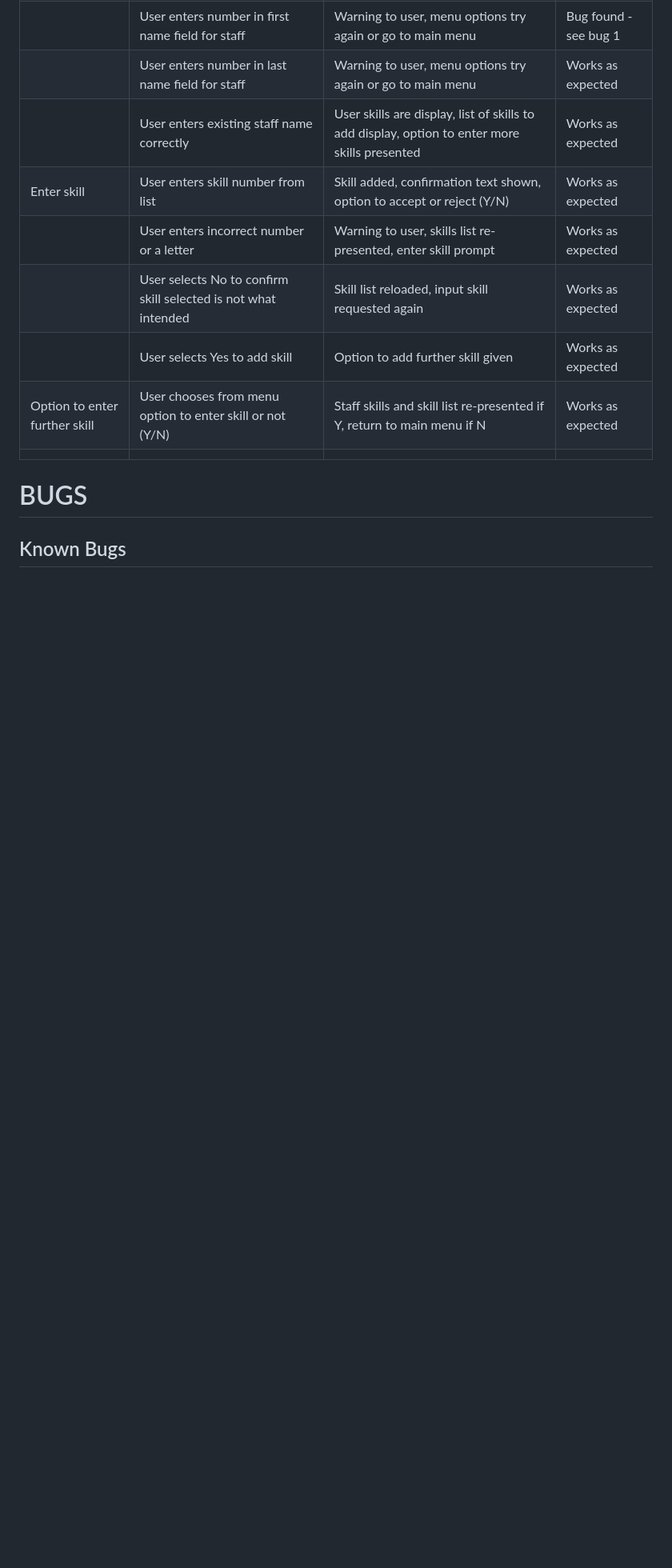
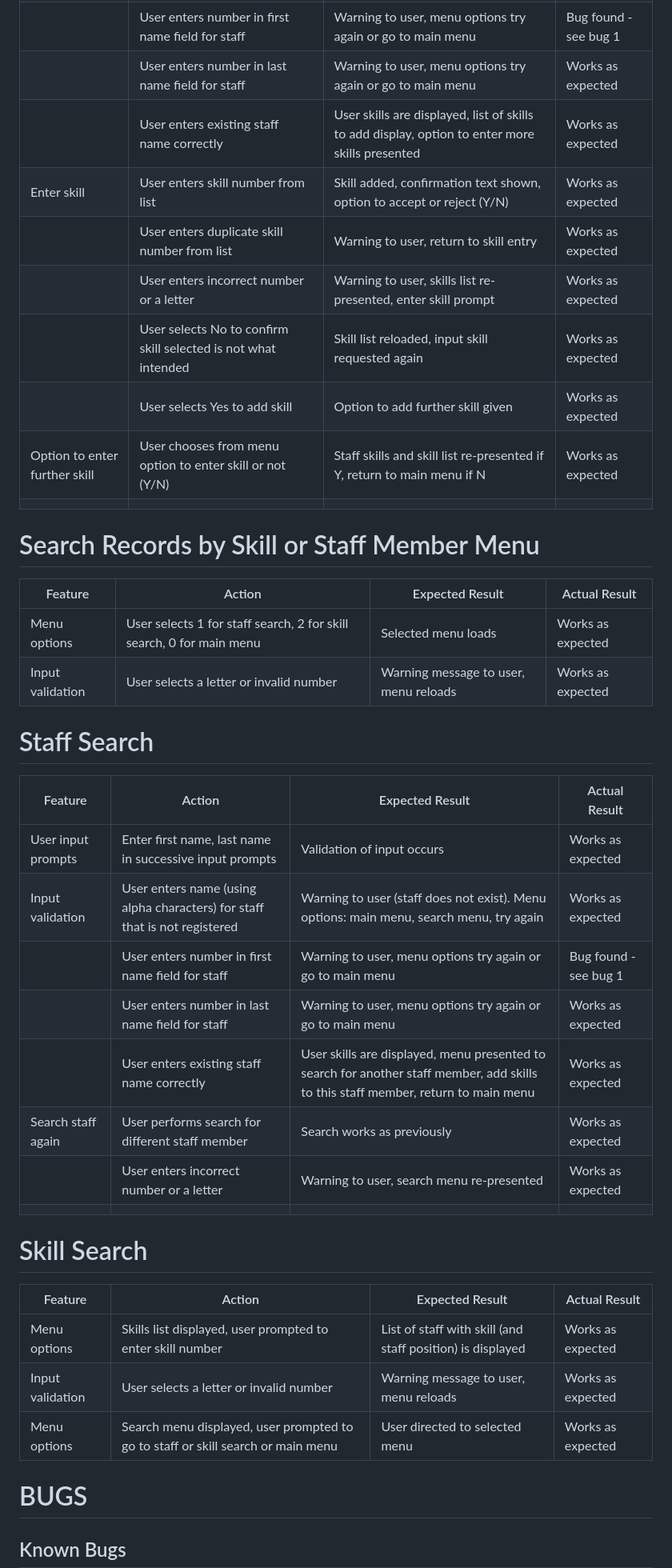
Before and after one commit to sarahliz24/srs-training-tracker, a Markdown page: README.md, the part around the change printed below. Shown: that part at 80% size. Drawn GitHub-style; blank space fills up the shorter version.

Commit message:
Update readme manual testing

```diff
--- a/README.md
+++ b/README.md
@@ -131,14 +131,40 @@ The code was regularly tested using the Code Institute PEP Validator substitute:
 | Input validation | User enters name (using alpha characters) for staff that is not registered | Warning to user (staff does not exist). Menu options: main menu, search menu, try again   | Works as expected |
 |  | User enters number in first name field for staff | Warning to user, menu options try again or go to main menu | Bug found - see bug 1 |
 |  | User enters number in last name field for staff | Warning to user, menu options try again or go to main menu | Works as expected |
-|  | User enters existing staff name correctly | User skills are display, list of skills to add display, option to enter more skills presented | Works as expected |
+|  | User enters existing staff name correctly | User skills are displayed, list of skills to add display, option to enter more skills presented | Works as expected |
 | Enter skill | User enters skill number from list | Skill added, confirmation text shown, option to accept or reject (Y/N) | Works as expected |
+|  | User enters duplicate skill number from list | Warning to user, return to skill entry | Works as expected |
 |  | User enters incorrect number or a letter | Warning to user, skills list re-presented, enter skill prompt | Works as expected |
 |  | User selects No to confirm skill selected is not what intended | Skill list reloaded, input skill requested again | Works as expected |
 |  | User selects Yes to add skill | Option to add further skill given | Works as expected |
 | Option to enter further skill | User chooses from menu option to enter skill or not (Y/N) | Staff skills and skill list re-presented if Y, return to main menu if N | Works as expected |
 |  |  |  |  |
 
+# Search Records by Skill or Staff Member Menu
+| Feature | Action | Expected Result | Actual Result |
+|---|---|---|---|
+| Menu options | User selects 1 for staff search, 2 for skill search, 0 for main menu | Selected menu loads | Works as expected |
+| Input validation | User selects a letter or invalid number | Warning message to user, menu reloads | Works as expected |
+
+# Staff Search
+| Feature | Action | Expected Result | Actual Result |
+|---|---|---|---|
+| User input prompts | Enter first name, last name in successive input prompts | Validation of input occurs | Works as expected |
+| Input validation | User enters name (using alpha characters) for staff that is not registered | Warning to user (staff does not exist). Menu options: main menu, search menu, try again   | Works as expected |
+|  | User enters number in first name field for staff | Warning to user, menu options try again or go to main menu | Bug found - see bug 1 |
+|  | User enters number in last name field for staff | Warning to user, menu options try again or go to main menu | Works as expected |
+|  | User enters existing staff name correctly | User skills are displayed, menu presented to search for another staff member, add skills to this staff member, return to main menu | Works as expected |
+| Search staff again| User performs search for different staff member | Search works as previously | Works as expected |
+|  | User enters incorrect number or a letter | Warning to user, search menu re-presented | Works as expected |
+|  |  |  |  |
+
+# Skill Search
+| Feature | Action | Expected Result | Actual Result |
+|---|---|---|---|
+| Menu options | Skills list displayed, user prompted to enter skill number | List of staff with skill (and staff position) is displayed | Works as expected |
+| Input validation | User selects a letter or invalid number | Warning message to user, menu reloads | Works as expected |
+| Menu options | Search menu displayed,  user prompted to go to staff or skill search or main menu | User directed to selected menu | Works as expected |
+
 # BUGS
 
 ## Known Bugs
```
Also changed, not shown: other parts of README.md (+5 -5 lines).
